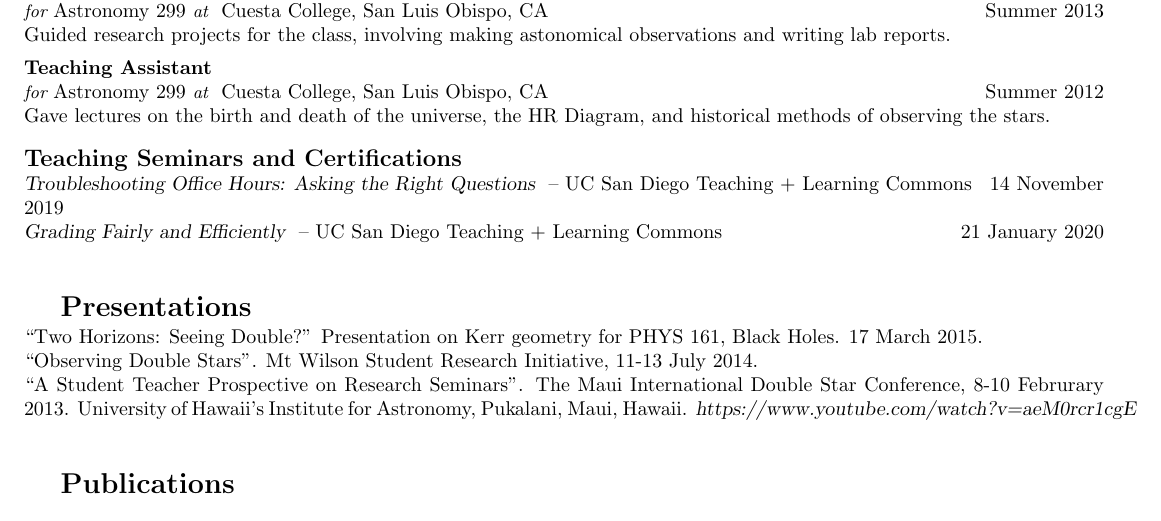
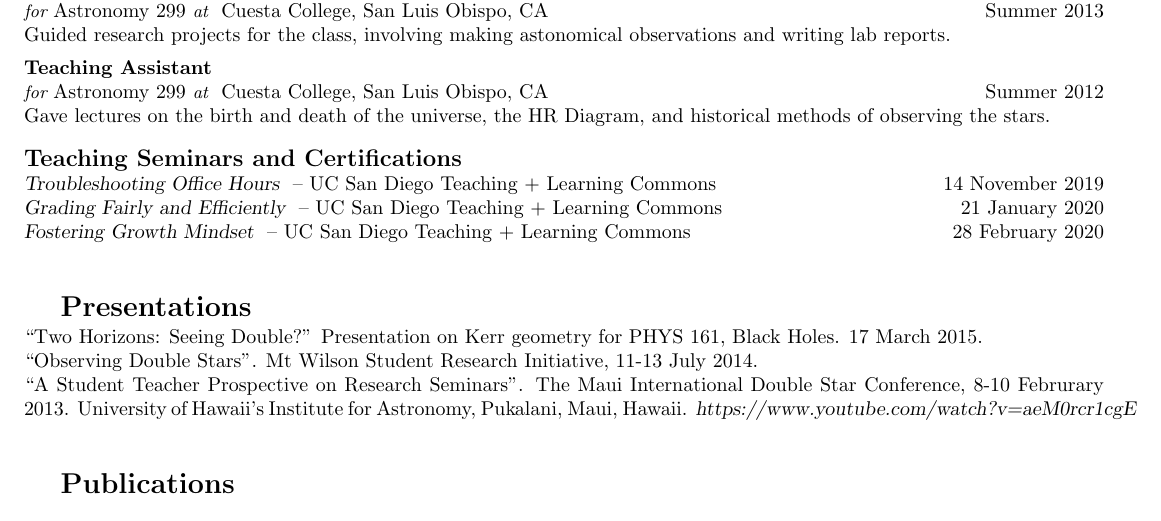
Before and after one commit to ericdweise/resume, a LaTeX CV (curriculum-vitae.tex, which reads sections/teaching.tex): part of page 2 of 3, cut so that both start at the same text. Compiled offline with pdfLaTeX.

Commit message:
Added teachng seminar: Fostering Growth Mindset

```diff
--- a/sections/teaching.tex
+++ b/sections/teaching.tex
@@ -34,9 +34,12 @@ Guided research projects for the class, involving making astonomical observation
 Gave lectures on the birth and death of the universe, the HR Diagram, and historical methods of observing the stars.
 
 \subsection{Teaching Seminars and Certifications}
-\teachingseminars{Troubleshooting Office Hours: Asking the Right Questions}
+\teachingseminars{Troubleshooting Office Hours}
     {UC San Diego Teaching + Learning Commons}
     {14 November 2019}
-\teachingseminars{ Grading Fairly and Efficiently}
+\teachingseminars{Grading Fairly and Efficiently}
     {UC San Diego Teaching + Learning Commons}
     {21 January 2020}
+\teachingseminars{Fostering Growth Mindset}
+    {UC San Diego Teaching + Learning Commons}
+    {28 February 2020}
```
